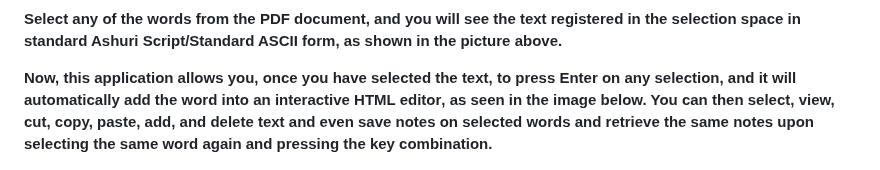
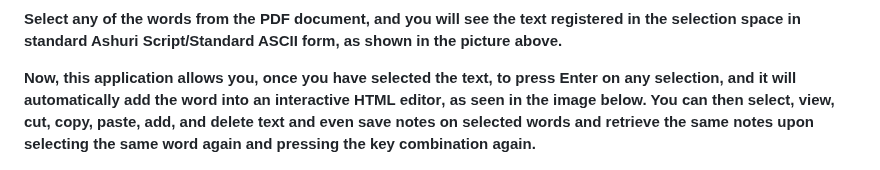
Before and after one commit to davidchaimsmirnoff/PDF_SELECTOR, a Markdown page: README.md, the part around the change. GitHub-like rendering; folded sections open.

```diff
--- a/README.md
+++ b/README.md
@@ -28,7 +28,7 @@ Besiata DeShmaya בְּסִיַּעְתָּא דִּשְׁמַיָּא,
 
 **Select any of the words from the PDF document, and you will see the text registered in the selection space in standard Ashuri Script/Standard ASCII form, as shown in the picture above.**
 
-**Now, this application allows you, once you have selected the text, to press **Enter** on any selection, and it will automatically add the word into an **interactive HTML editor**, as seen in the image below. You can then select, view, cut, copy, paste, add, and delete text and even save notes on selected words and retrieve the same notes upon selecting the same word again and pressing the key combination.**
+**Now, this application allows you, once you have selected the text, to press **Enter** on any selection, and it will automatically add the word into an **interactive HTML editor**, as seen in the image below. You can then select, view, cut, copy, paste, add, and delete text and even save notes on selected words and retrieve the same notes upon selecting the same word again and pressing the key combination again.**
 
 ![Alt text](images/EditMode.png)
 
```
